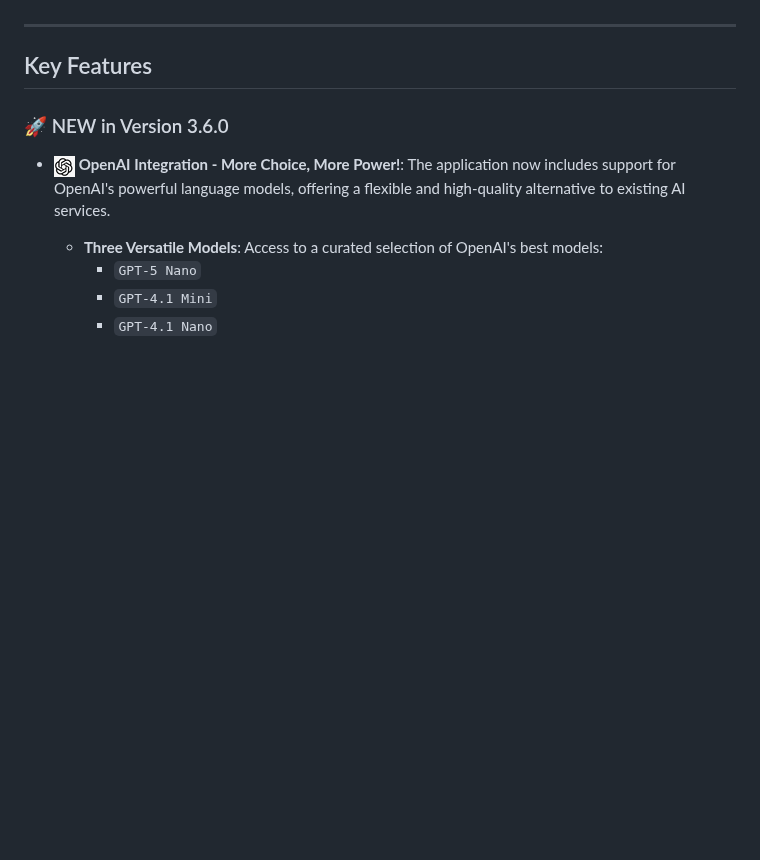
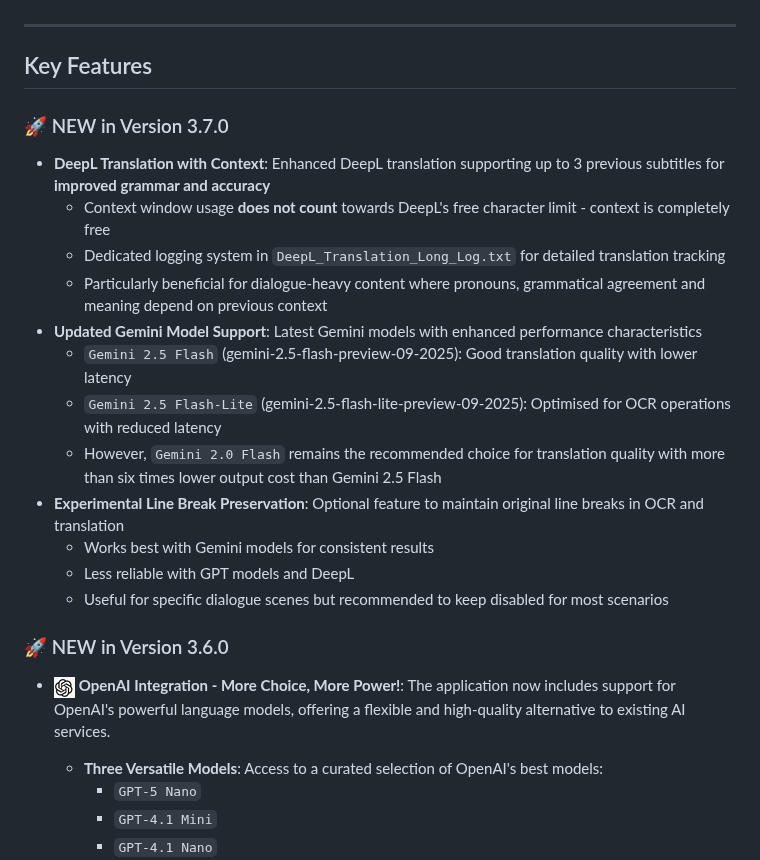
Before and after one commit to Yupsecous/game-title-translator, a Markdown page: README.md, the part around the change. GitHub-like rendering; blank space fills up the shorter version.

Commit message:
Changelog and Readme updated

```diff
--- a/README.md
+++ b/README.md
@@ -69,6 +69,20 @@ This application was developed or rather vibe-coded with the support of the foll
 ---
 
 ## Key Features
+
+### 🚀 NEW in Version 3.7.0
+- **DeepL Translation with Context**: Enhanced DeepL translation supporting up to 3 previous subtitles for **improved grammar and accuracy**
+  - Context window usage **does not count** towards DeepL's free character limit - context is completely free
+  - Dedicated logging system in `DeepL_Translation_Long_Log.txt` for detailed translation tracking
+  - Particularly beneficial for dialogue-heavy content where pronouns, grammatical agreement and meaning depend on previous context
+- **Updated Gemini Model Support**: Latest Gemini models with enhanced performance characteristics
+  - `Gemini 2.5 Flash` (gemini-2.5-flash-preview-09-2025): Good translation quality with lower latency
+  - `Gemini 2.5 Flash-Lite` (gemini-2.5-flash-lite-preview-09-2025): Optimised for OCR operations with reduced latency
+  - However, `Gemini 2.0 Flash` remains the recommended choice for translation quality with more than six times lower output cost than Gemini 2.5 Flash
+- **Experimental Line Break Preservation**: Optional feature to maintain original line breaks in OCR and translation
+  - Works best with Gemini models for consistent results
+  - Less reliable with GPT models and DeepL
+  - Useful for specific dialogue scenes but recommended to keep disabled for most scenarios
 
 ### 🚀 NEW in Version 3.6.0
 - **![OpenAI Logo](docs/screenshots/OpenAI_Logo.png) OpenAI Integration - More Choice, More Power!**: The application now includes support for OpenAI's powerful language models, offering a flexible and high-quality alternative to existing AI services.
```
Also changed, not shown: CHANGELOG.md (+26 -0 lines).
